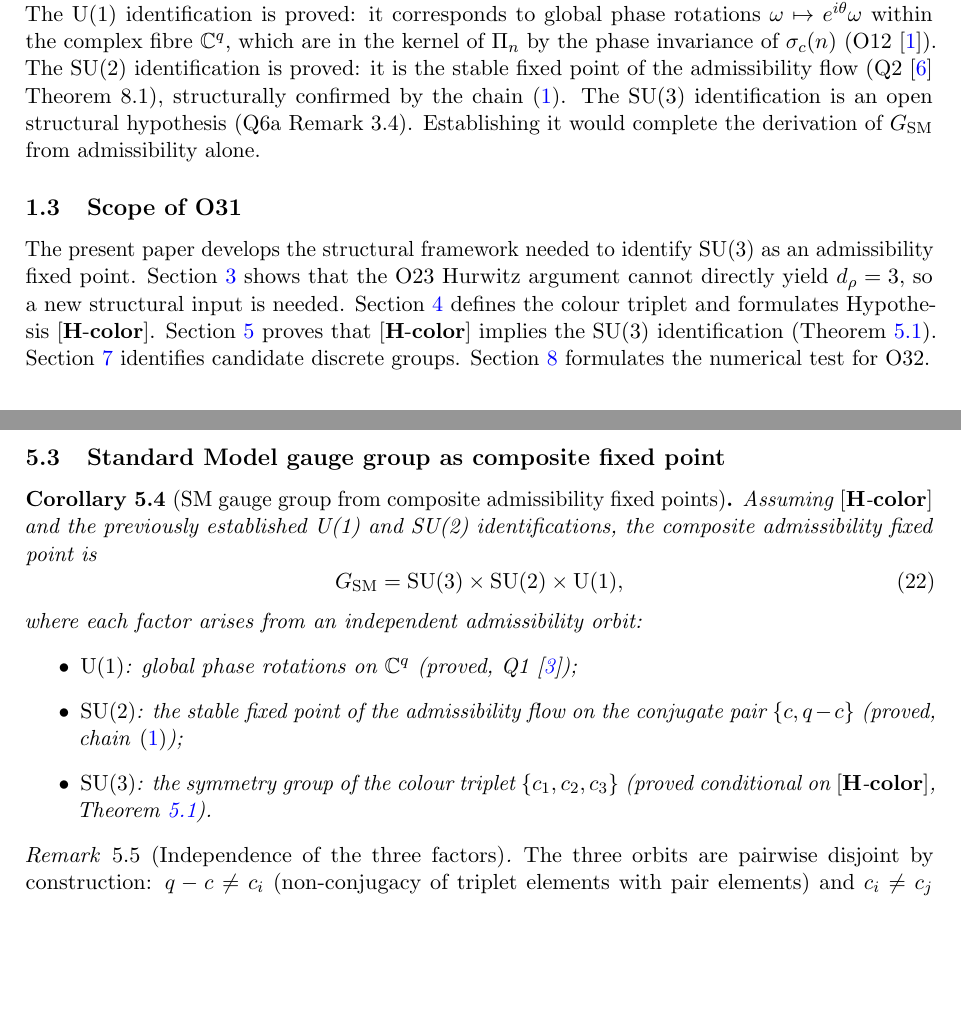
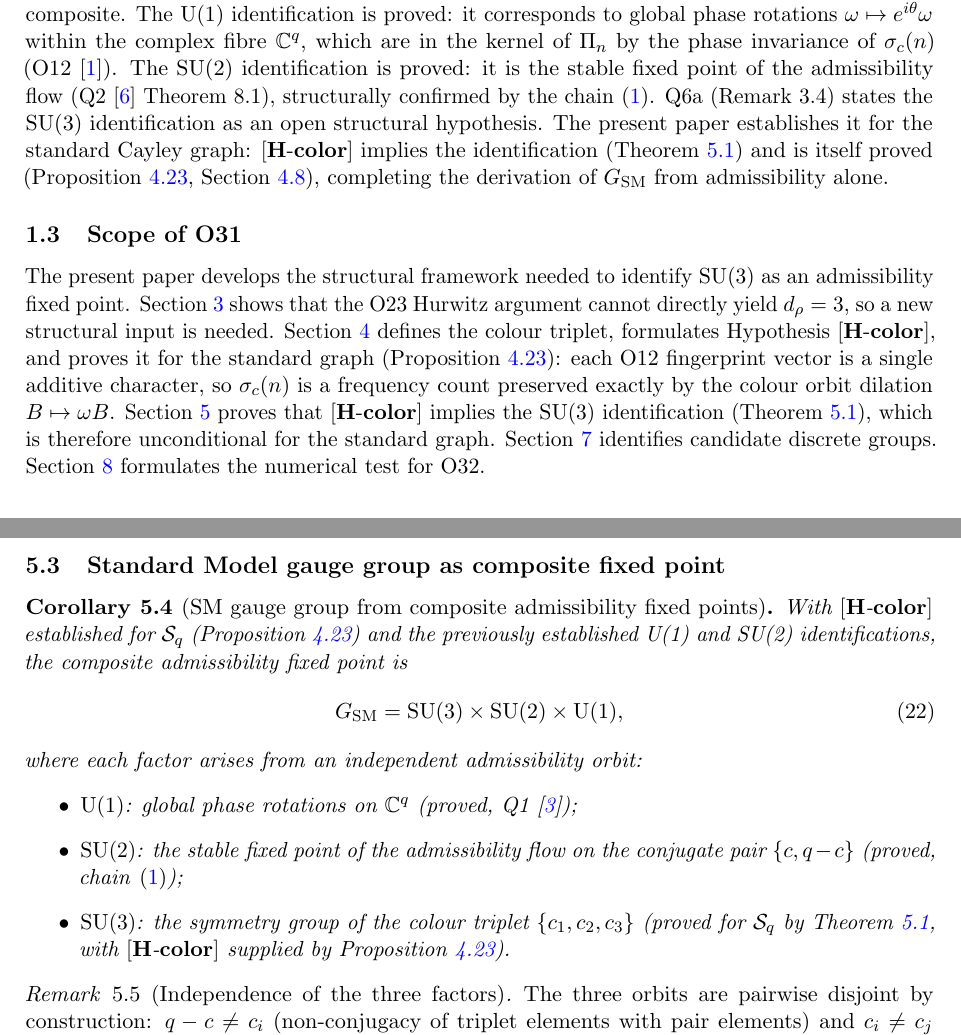
Before and after one commit to Cosmochrony/spectral-o31, a LaTeX paper (tex/Spectral-O31.tex): two parts of pages 4 and 13 of 18 before the commit and two parts of pages 4 and 13 of 19 after it, joined at a grey line, cut so that both start at the same text, the shorter picture padded with empty space. Compiled offline with pdfLaTeX.

Commit message:
Prove SU(3) identification for standard graph by establishing Hcolor analytically; update Spectral-O31.tex with revised proofs and derivations.

```diff
--- a/tex/Spectral-O31.tex
+++ b/tex/Spectral-O31.tex
@@ -161,8 +161,11 @@ Towards the Complete Standard Model Gauge Group}\\[0.5em]
       $\Pi_n$ by the phase invariance of $\sigma_c(n)$ (O12~\cite{Beau2026a12}).
       The $\SU(2)$ identification is proved: it is the stable fixed point of the admissibility flow
       (Q2~\cite{Beau2026q2} Theorem~8.1), structurally confirmed by the chain~\eqref{eq:su2-chain}.
-      The $\SU(3)$ identification is an open structural hypothesis (Q6a~Remark~3.4).
-      Establishing it would complete the derivation of $G_{\mathrm{SM}}$ from admissibility alone.
+      Q6a~(Remark~3.4) states the $\SU(3)$ identification as an open structural hypothesis.
+      The present paper establishes it for the standard Cayley graph: $\Hcolor$ implies the
+      identification (Theorem~\ref{thm:su3-from-triplet}) and is itself proved
+      (Proposition~\ref{prop:hcolor-frequency}, Section~\ref{ssec:frequency-closure}), completing the
+      derivation of $G_{\mathrm{SM}}$ from admissibility alone.
 
     \subsection{Scope of O31}
       \label{ssec:scope}
@@ -171,9 +174,12 @@ Towards the Complete Standard Model Gauge Group}\\[0.5em]
       admissibility fixed point.
       Section~\ref{sec:obstruction} shows that the O23 Hurwitz argument cannot directly yield
       $\dr = 3$, so a new structural input is needed.
-      Section~\ref{sec:triplet} defines the colour triplet and formulates Hypothesis~$\Hcolor$.
+      Section~\ref{sec:triplet} defines the colour triplet, formulates Hypothesis~$\Hcolor$, and
+      proves it for the standard graph (Proposition~\ref{prop:hcolor-frequency}): each O12 fingerprint
+      vector is a single additive character, so $\sigma_c(n)$ is a frequency count preserved exactly
+      by the colour orbit dilation $B \mapsto \omega B$.
       Section~\ref{sec:su3-from-triplet} proves that $\Hcolor$ implies the $\SU(3)$ identification
-      (Theorem~\ref{thm:su3-from-triplet}).
+      (Theorem~\ref{thm:su3-from-triplet}), which is therefore unconditional for the standard graph.
       Section~\ref{sec:discrete-groups} identifies candidate discrete groups.
       Section~\ref{sec:numerical-test} formulates the numerical test for O32.
 
@@ -921,7 +927,8 @@ $V_{q-c_j}$ for $i \neq j$.
 
       \begin{corollary}[SM gauge group from composite admissibility fixed points]
         \label{cor:sm-gauge}
-        Assuming $\Hcolor$ and the previously established U(1) and SU(2) identifications, the
+        With $\Hcolor$ established for $\Sq$ (Proposition~\ref{prop:hcolor-frequency}) and the
+        previously established U(1) and SU(2) identifications, the
         composite admissibility fixed point is
         \begin{equation}
           G_{\mathrm{SM}} = \SU(3) \times \SU(2) \times \mathrm{U}(1),
@@ -932,7 +939,8 @@ $V_{q-c_j}$ for $i \neq j$.
           \item $\SU(2)$: the stable fixed point of the admissibility flow on the conjugate pair
           $\{c, q-c\}$ (proved, chain~\eqref{eq:su2-chain});
           \item $\SU(3)$: the symmetry group of the colour triplet $\{c_1, c_2, c_3\}$
-          (proved conditional on $\Hcolor$, Theorem~\ref{thm:su3-from-triplet}).
+          (proved for $\Sq$ by Theorem~\ref{thm:su3-from-triplet}, with $\Hcolor$ supplied by
+          Proposition~\ref{prop:hcolor-frequency}).
         \end{itemize}
       \end{corollary}
 
```
Also changed, not shown: out/Spectral-O31.pdf, tex/Spectral-O31.tex (7 more changed lines).
